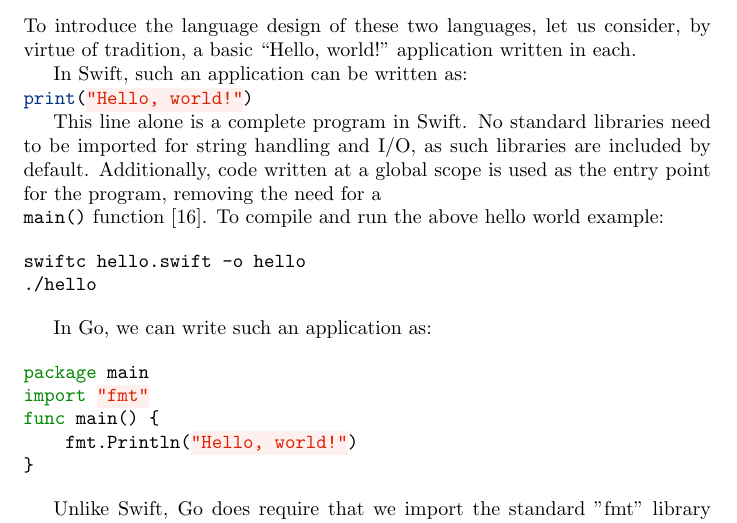
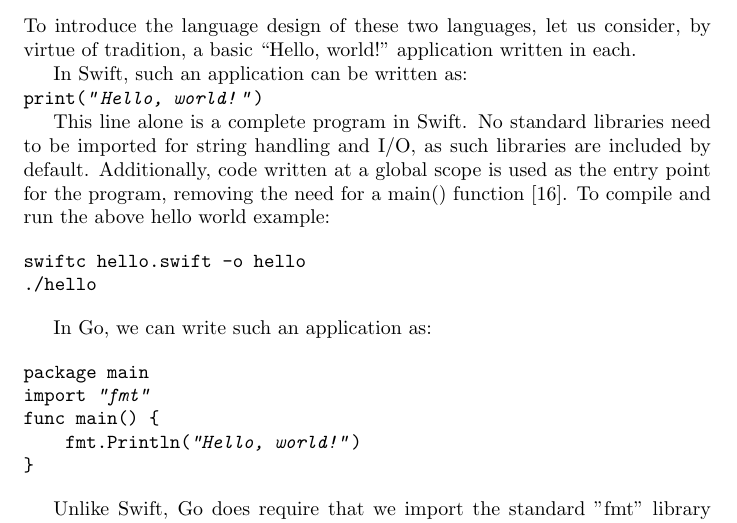
Before and after one commit to jakerockland/go-vs-swift, a LaTeX paper (go-vs-swift.tex): part of page 4 of 10, cut so that both start at the same text. Compiled offline with pdfLaTeX.

Commit message:
minor updates

```diff
--- a/go-vs-swift.tex
+++ b/go-vs-swift.tex
@@ -10,7 +11,7 @@
 \usepackage{url}
 
 \usepackage{minted}
-\usemintedstyle{pastie}
+\usemintedstyle{bw}
 
 \begin{document}
 
@@ -56,7 +57,7 @@
 
 \mint{swift}|print("Hello, world!")|
 
-This line alone is a complete program in Swift. No standard libraries need to be imported for string handling and I/O, as such libraries are included by default. Additionally, code written at a global scope is used as the entry point for the program, removing the need for a \mint{swift}|main()| function [16]. To compile and run the above hello world example:
+This line alone is a complete program in Swift. No standard libraries need to be imported for string handling and I/O, as such libraries are included by default. Additionally, code written at a global scope is used as the entry point for the program, removing the need for a main() function [16]. To compile and run the above hello world example:
 
 \begin{minted}{bash}
 swiftc hello.swift -o hello
```
Also changed, not shown: go-vs-swift.pdf, go-vs-swift.tex (1 more changed lines).
